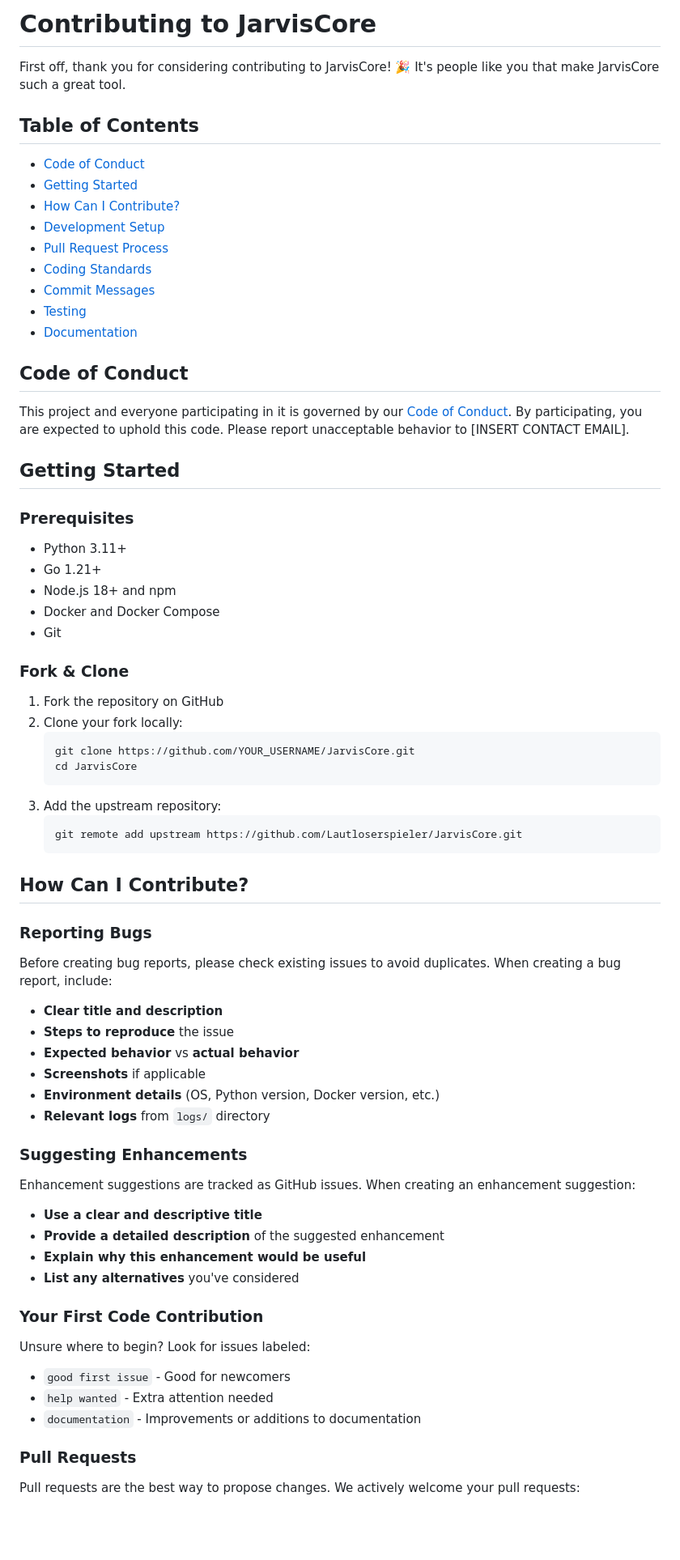
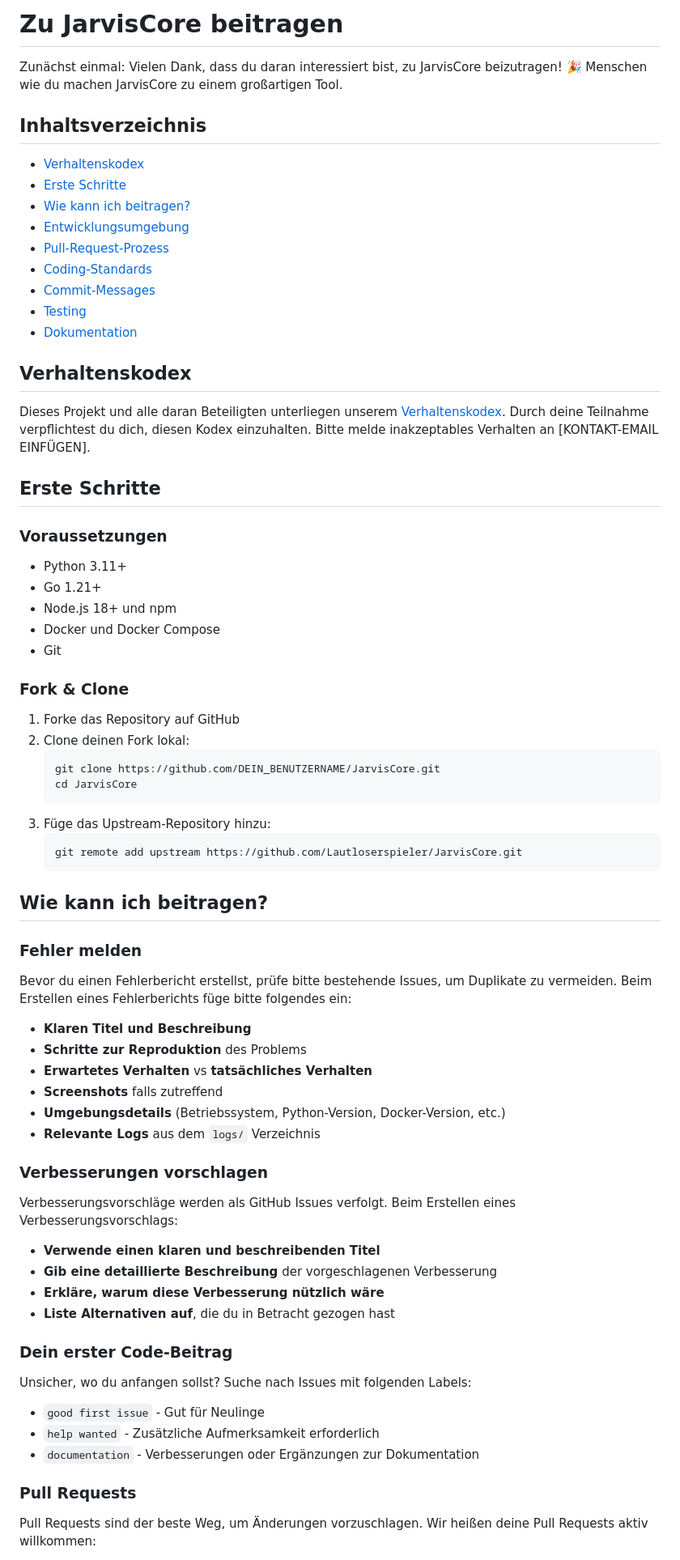
Before and after one commit to Lautloserspieler/JarvisCore, a Markdown page: CONTRIBUTING.md, the part around the change printed below. Shown: that part at 81% size. Rendered like a GitHub page; blank space fills up the shorter version.

Commit message:
docs: Translate CONTRIBUTING.md to German

````diff
--- a/CONTRIBUTING.md
+++ b/CONTRIBUTING.md
@@ -1,77 +1,77 @@
-# Contributing to JarvisCore
+# Zu JarvisCore beitragen
 
-First off, thank you for considering contributing to JarvisCore! 🎉 It's people like you that make JarvisCore such a great tool.
+Zunächst einmal: Vielen Dank, dass du daran interessiert bist, zu JarvisCore beizutragen! 🎉 Menschen wie du machen JarvisCore zu einem großartigen Tool.
 
-## Table of Contents
+## Inhaltsverzeichnis
 
-- [Code of Conduct](#code-of-conduct)
-- [Getting Started](#getting-started)
-- [How Can I Contribute?](#how-can-i-contribute)
-- [Development Setup](#development-setup)
-- [Pull Request Process](#pull-request-process)
-- [Coding Standards](#coding-standards)
-- [Commit Messages](#commit-messages)
+- [Verhaltenskodex](#verhaltenskodex)
+- [Erste Schritte](#erste-schritte)
+- [Wie kann ich beitragen?](#wie-kann-ich-beitragen)
+- [Entwicklungsumgebung](#entwicklungsumgebung)
+- [Pull-Request-Prozess](#pull-request-prozess)
+- [Coding-Standards](#coding-standards)
+- [Commit-Messages](#commit-messages)
 - [Testing](#testing)
-- [Documentation](#documentation)
+- [Dokumentation](#dokumentation)
 
-## Code of Conduct
+## Verhaltenskodex
 
-This project and everyone participating in it is governed by our [Code of Conduct](CODE_OF_CONDUCT.md). By participating, you are expected to uphold this code. Please report unacceptable behavior to [INSERT CONTACT EMAIL].
+Dieses Projekt und alle daran Beteiligten unterliegen unserem [Verhaltenskodex](CODE_OF_CONDUCT.md). Durch deine Teilnahme verpflichtest du dich, diesen Kodex einzuhalten. Bitte melde inakzeptables Verhalten an [KONTAKT-EMAIL EINFÜGEN].
 
-## Getting Started
+## Erste Schritte
 
-### Prerequisites
+### Voraussetzungen
 
 - Python 3.11+
 - Go 1.21+
-- Node.js 18+ and npm
-- Docker and Docker Compose
+- Node.js 18+ und npm
+- Docker und Docker Compose
 - Git
 
 ### Fork & Clone
 
-1. Fork the repository on GitHub
-2. Clone your fork locally:
+1. Forke das Repository auf GitHub
+2. Clone deinen Fork lokal:
    ```bash
-   git clone https://github.com/YOUR_USERNAME/JarvisCore.git
+   git clone https://github.com/DEIN_BENUTZERNAME/JarvisCore.git
    cd JarvisCore
    ```
-3. Add the upstream repository:
+3. Füge das Upstream-Repository hinzu:
    ```bash
    git remote add upstream https://github.com/Lautloserspieler/JarvisCore.git
    ```
 
-## How Can I Contribute?
+## Wie kann ich beitragen?
 
-### Reporting Bugs
+### Fehler melden
 
-Before creating bug reports, please check existing issues to avoid duplicates. When creating a bug report, include:
+Bevor du einen Fehlerbericht erstellst, prüfe bitte bestehende Issues, um Duplikate zu vermeiden. Beim Erstellen eines Fehlerberichts füge bitte folgendes ein:
 
-- **Clear title and description**
-- **Steps to reproduce** the issue
-- **Expected behavior** vs **actual behavior**
-- **Screenshots** if applicable
-- **Environment details** (OS, Python version, Docker version, etc.)
-- **Relevant logs** from `logs/` directory
+- **Klaren Titel und Beschreibung**
+- **Schritte zur Reproduktion** des Problems
+- **Erwartetes Verhalten** vs **tatsächliches Verhalten**
+- **Screenshots** falls zutreffend
+- **Umgebungsdetails** (Betriebssystem, Python-Version, Docker-Version, etc.)
+- **Relevante Logs** aus dem `logs/` Verzeichnis
 
-### Suggesting Enhancements
+### Verbesserungen vorschlagen
 
-Enhancement suggestions are tracked as GitHub issues. When creating an enhancement suggestion:
+Verbesserungsvorschläge werden als GitHub Issues verfolgt. Beim Erstellen eines Verbesserungsvorschlags:
 
-- **Use a clear and descriptive title**
-- **Provide a detailed description** of the suggested enhancement
-- **Explain why this enhancement would be useful**
-- **List any alternatives** you've considered
+- **Verwende einen klaren und beschreibenden Titel**
+- **Gib eine detaillierte Beschreibung** der vorgeschlagenen Verbesserung
+- **Erkläre, warum diese Verbesserung nützlich wäre**
+- **Liste Alternativen auf**, die du in Betracht gezogen hast
 
-### Your First Code Contribution
+### Dein erster Code-Beitrag
 
-Unsure where to begin? Look for issues labeled:
+Unsicher, wo du anfangen sollst? Suche nach Issues mit folgenden Labels:
 
-- `good first issue` - Good for newcomers
-- `help wanted` - Extra attention needed
-- `documentation` - Improvements or additions to documentation
+- `good first issue` - Gut für Neulinge
+- `help wanted` - Zusätzliche Aufmerksamkeit erforderlich
+- `documentation` - Verbesserungen oder Ergänzungen zur Dokumentation
 
 ### Pull Requests
 
-Pull requests are the best way to propose changes. We actively welcome your pull requests:
+Pull Requests sind der beste Weg, um Änderungen vorzuschlagen. Wir heißen deine Pull Requests aktiv willkommen:
 
````
Also changed, not shown: other parts of CONTRIBUTING.md (+148 -148 lines).
